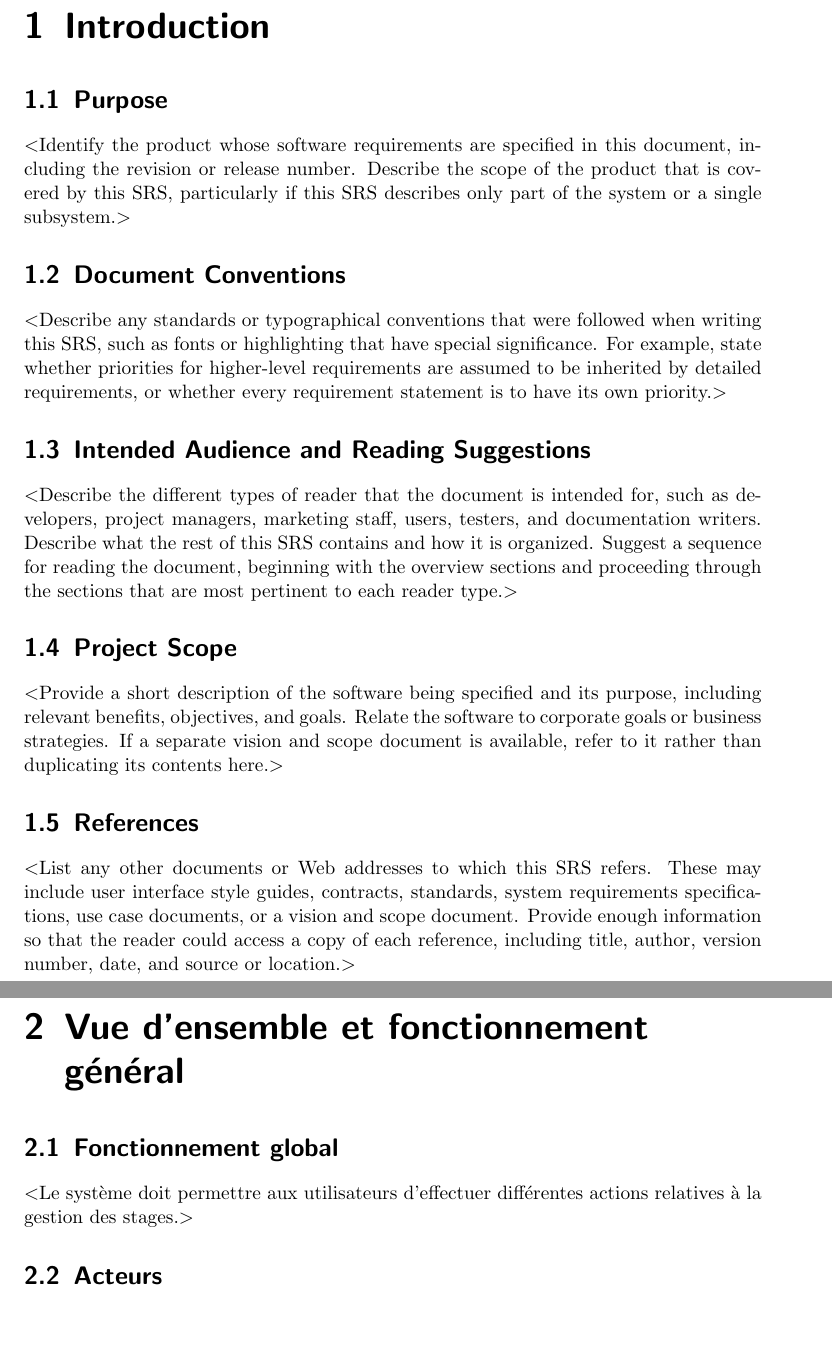
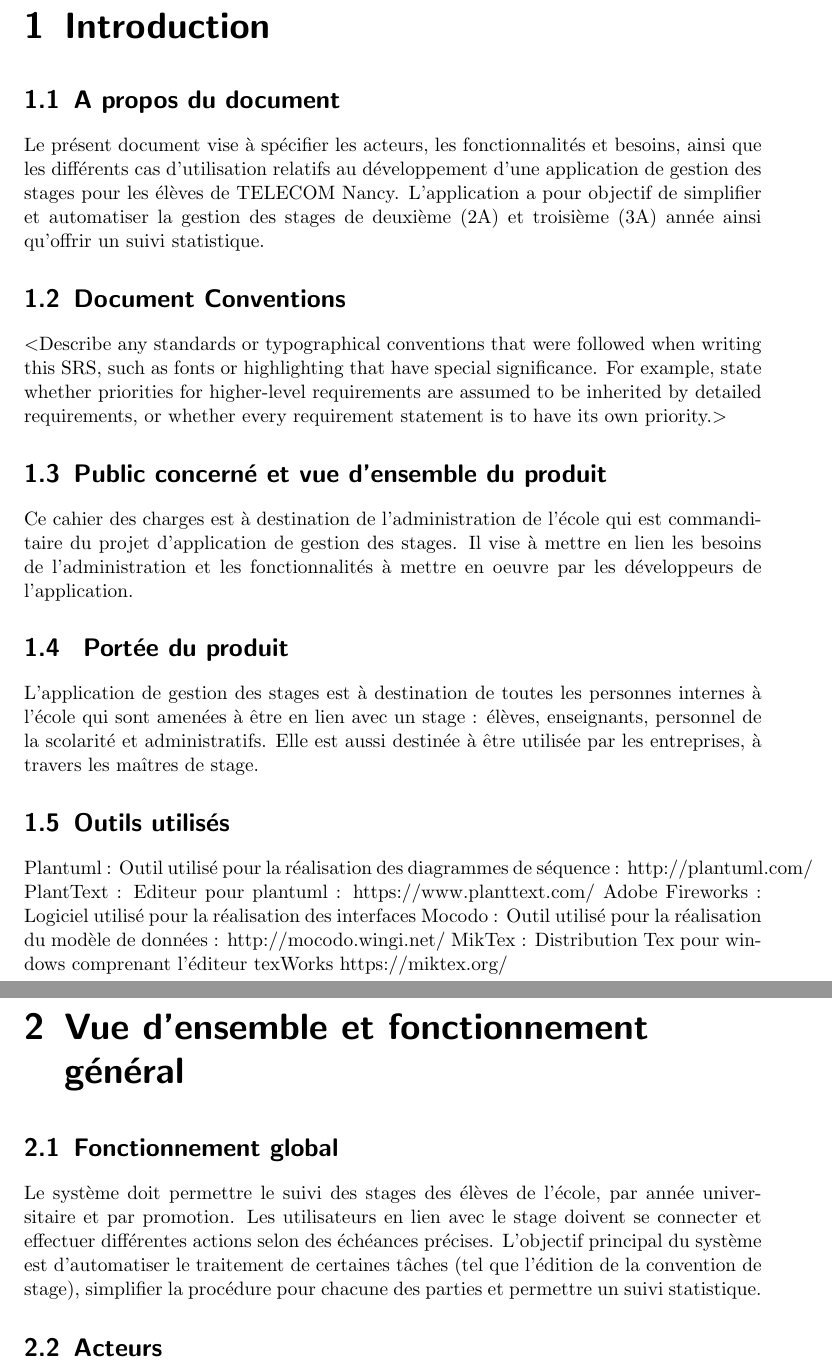
Before and after one commit to Lilieon/MOCI---Projet-stage, a LaTeX document (MOCI1.tex): two parts of pages 3 and 4 of 41, joined at a grey line, cut so that both start at the same text, the shorter picture padded with empty space. Compiled offline with pdfLaTeX.

Commit message:
Modification de l'intro

```diff
--- a/MOCI1.tex
+++ b/MOCI1.tex
@@ -82,11 +82,8 @@
 
 \chapter{Introduction}
 
-\section{Purpose}
-$<$Identify the product whose software requirements are specified in this
-document, including the revision or release number. Describe the scope of the
-product that is covered by this SRS, particularly if this SRS describes only
-part of the system or a single subsystem.$>$
+\section{A propos du document}
+Le présent document vise à spécifier les acteurs, les fonctionnalités et besoins, ainsi que les différents cas d’utilisation relatifs au développement d’une application de gestion des stages pour les élèves de TELECOM Nancy. L’application a pour objectif de simplifier et automatiser la gestion des stages de deuxième (2A) et troisième (3A) année ainsi qu’offrir un suivi statistique.
 
 \section{Document Conventions}
 $<$Describe any standards or typographical conventions that were followed when
@@ -95,52 +92,39 @@ For example, state whether priorities  for higher-level requirements are assumed
 to be inherited by detailed requirements, or whether every requirement statement
 is to have its own priority.$>$
 
-\section{Intended Audience and Reading Suggestions}
-$<$Describe the different types of reader that the document is intended for,
-such as developers, project managers, marketing staff, users, testers, and
-documentation writers. Describe what the rest of this SRS contains and how it is
-organized. Suggest a sequence for reading the document, beginning with the
-overview sections and proceeding through the sections that are most pertinent to
-each reader type.$>$
+\section{Public concerné et vue d’ensemble du produit}
+Ce cahier des charges est à destination de l’administration de l’école qui est commanditaire du projet d’application de gestion des stages. Il vise à mettre en lien les besoins de l’administration et les fonctionnalités à mettre en oeuvre par les développeurs de l’application.
 
-\section{Project Scope}
-$<$Provide a short description of the software being specified and its purpose,
-including relevant benefits, objectives, and goals. Relate the software to
-corporate goals or business strategies. If a separate vision and scope document
-is available, refer to it rather than duplicating its contents here.$>$
+\section{ Portée du produit}
+L’application de gestion des stages est à destination de toutes les personnes internes à l’école qui sont amenées à être en lien avec un stage : élèves, enseignants, personnel de la scolarité et administratifs.
+Elle est aussi destinée à être utilisée par les entreprises, à travers les maîtres de stage.
 
-\section{References}
-$<$List any other documents or Web addresses to which this SRS refers. These may
-include user interface style guides, contracts, standards, system requirements
-specifications, use case documents, or a vision and scope document. Provide
-enough information so that the reader could access a copy of each reference,
-including title, author, version number, date, and source or location.$>$
+
+\section{Outils utilisés}
+Plantuml : Outil utilisé pour la réalisation des diagrammes de séquence : http://plantuml.com/
+PlantText : Editeur pour plantuml : https://www.planttext.com/
+Adobe Fireworks : Logiciel utilisé pour la réalisation des interfaces
+Mocodo :  Outil utilisé pour la réalisation du modèle de données : http://mocodo.wingi.net/
+MikTex : Distribution Tex pour windows comprenant l’éditeur texWorks https://miktex.org/
 
 
 \chapter{Vue d'ensemble et fonctionnement g\'en\'eral}
 
 \section{Fonctionnement global}
-$<$Le syst\`eme doit permettre aux utilisateurs d'effectuer diff\'erentes actions relatives \`a la gestion des stages.$>$
+Le système doit permettre le suivi des stages des élèves de l’école, par année universitaire et par promotion. Les utilisateurs en lien avec le stage doivent se connecter et effectuer différentes actions selon des échéances précises. L’objectif principal du système est d’automatiser le traitement de certaines tâches (tel que l’édition de la convention de stage), simplifier la procédure pour chacune des parties et permettre un suivi statistique.
 
 \section{Acteurs}
 \subsection{\'El\`eve}
-$<$
 Il se caract\'erise par : son nom, son pr\'enom, son adresse e-mail, sa date de naissance, son sexe, sa promotion et son approfondissement. Il peut \'editer son adresse et son num\'ero de t\'el\'ephone, via la page “profil”.
-$>$
 
 \subsection{Ma\^itre de stage}
-$<$
 Il se d\'efinit par son nom, son pr\'enom, sa fonction, son t\'el\'ephone, fax et email. Il appartient \`a un service, lui-m\^eme caract\'eris\'e par son nom et son adresse postale, appartenant à l’entreprise définit par son nom, son adresse, son t\'el\'ephone, fax, email, site web,  num\'ero de SIRET, effectif… Ces informations sont fournies par l’\'el\`eve lors de l’\'edition d’une fiche de renseignement ; les acc\`es \`a la plateforme pour le ma\^itre de stage sont eux cr\'ees par l’administration.
-$>$
 
 \subsection{Tuteur acad\'emique}
-$<$
 Il se caract\'erise par son nom, son pr\'enom, son t\'el\'ephone et email ainsi que sa fonction. Il peut \'editer son adresse postale et son num\'ero de t\'el\'ephone.
 Le tuteur acad\'emique peut aussi \^etre directeur ou responsable de stage.
-$>$
 
 \subsection{Scolarit\'e}
-$<$
 Elle est d\'efinit par son nom, son pr\'enom et son adresse email.
 $>$
 
```
Also changed, not shown: MOCI1.pdf, MOCI1.tex (6 more changed lines).
